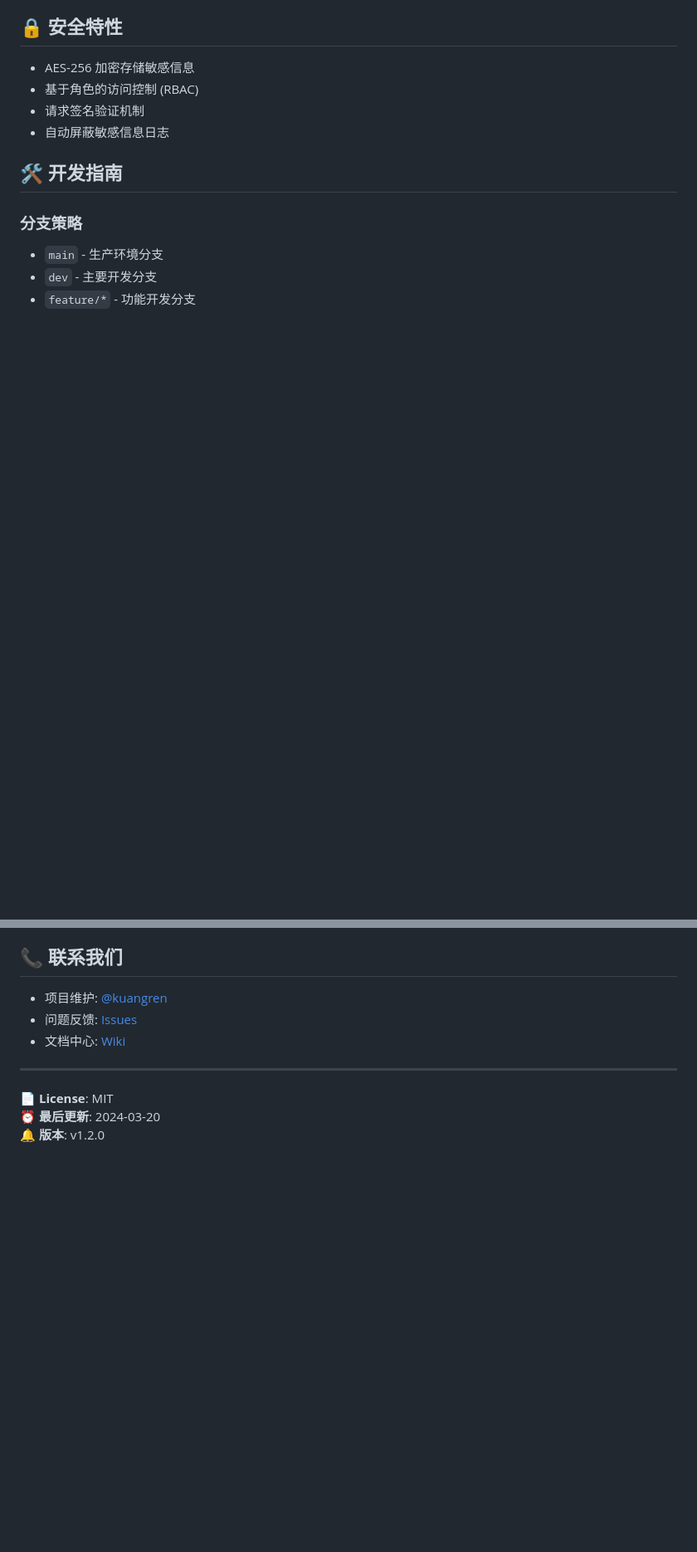
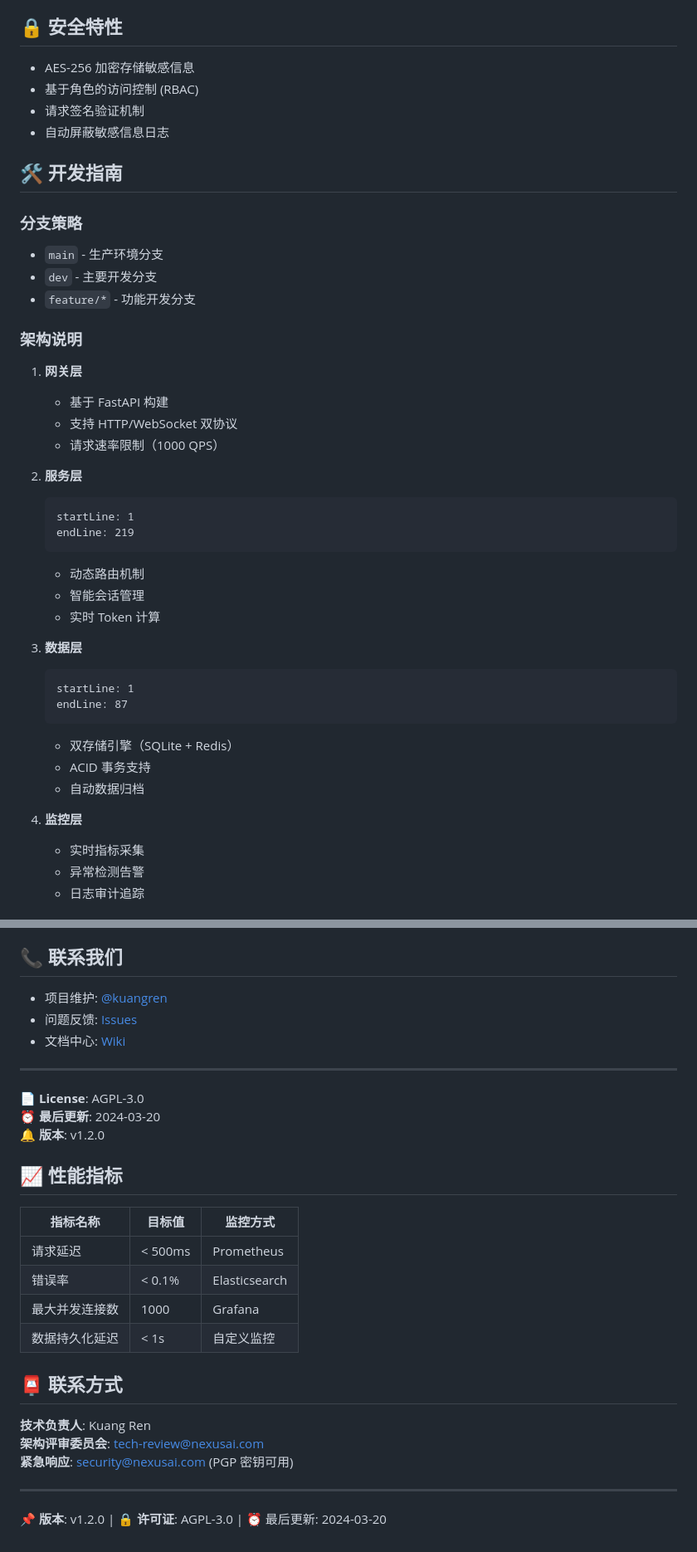
Before and after one commit to kuangren777/NexusAI-Hub, a Markdown page: README.md, 2 parts joined by grey strips. Shown at 83% size. GitHub-like rendering; blank space fills up the shorter version.

````diff
--- a/README.md
+++ b/README.md
@@ -180,3 +217,32 @@ Content-Type: application/json
 - `dev` - 主要开发分支
 - `feature/*` - 功能开发分支
 
+### 架构说明
+1. **网关层**
+   - 基于 FastAPI 构建
+   - 支持 HTTP/WebSocket 双协议
+   - 请求速率限制（1000 QPS）
+
+2. **服务层**
+   ```python:main.py
+   startLine: 1
+   endLine: 219
+   ```
+   - 动态路由机制
+   - 智能会话管理
+   - 实时 Token 计算
+
+3. **数据层**
+   ```python:stats_tracker.py
+   startLine: 1
+   endLine: 87
+   ```
+   - 双存储引擎（SQLite + Redis）
+   - ACID 事务支持
+   - 自动数据归档
+
+4. **监控层**
+   - 实时指标采集
+   - 异常检测告警
+   - 日志审计追踪
+
@@ -194,6 +305,25 @@ Content-Type: application/json
 
 ---
 
-📄 **License**: MIT
+📄 **License**: AGPL-3.0
 ⏰ **最后更新**: 2024-03-20
 🔔 **版本**: v1.2.0
+
+## 📈 性能指标
+
+| 指标名称          | 目标值       | 监控方式       |
+|------------------|-------------|---------------|
+| 请求延迟          | < 500ms     | Prometheus    |
+| 错误率            | < 0.1%      | Elasticsearch |
+| 最大并发连接数     | 1000        | Grafana       |
+| 数据持久化延迟     | < 1s        | 自定义监控     |
+
+## 📮 联系方式
+
+**技术负责人**: Kuang Ren
+**架构评审委员会**: tech-review@nexusai.com
+**紧急响应**: security@nexusai.com (PGP 密钥可用)
+
+---
+
+📌 **版本**: v1.2.0 | 🔒 **许可证**: AGPL-3.0 | ⏰ 最后更新: 2024-03-20
````
Also changed, not shown: other parts of README.md (+84 -2 lines).
